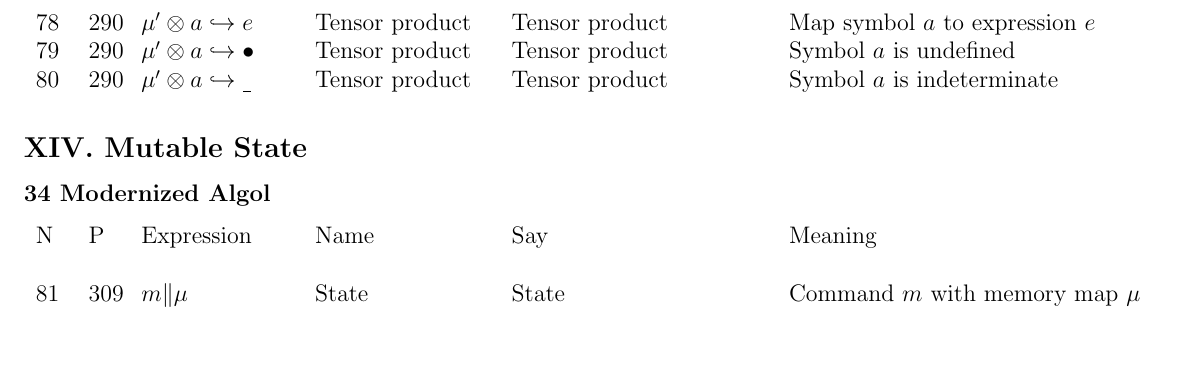
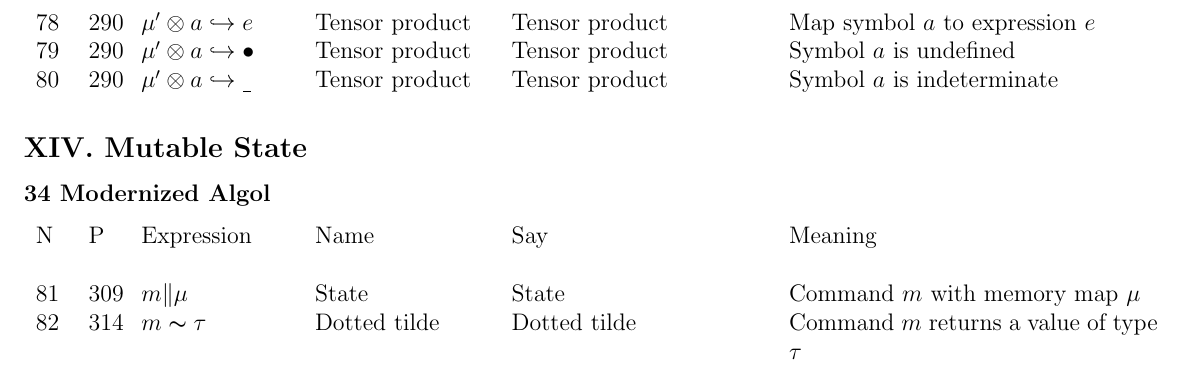
Before and after one commit to CompSciCabal/SMRTYPRTY, a LaTeX document (pfpl/draftcheatsheet.tex): part of page 6 of 6, cut so that both start at the same text. Compiled offline with pdfLaTeX.

Commit message:
Bring up to chapter 34

```diff
--- a/pfpl/draftcheatsheet.tex
+++ b/pfpl/draftcheatsheet.tex
@@ -286,6 +286,7 @@ p{.22\textwidth} p{.32\textwidth}}
 N & P & Expression & Name & Say & Meaning \\ \\
 
 81 & 309 & $ m \| \mu $& State & State & Command $m$ with memory map $\mu$\\
+82 & 314 & $ m \thicksim \tau$ & Dotted tilde & Dotted tilde & Command $m$ returns a value of type $\tau$\\
 \end{tabular}
 
 \end{document}
```
Also changed, not shown: pfpl/draftcheatsheet.pdf.
